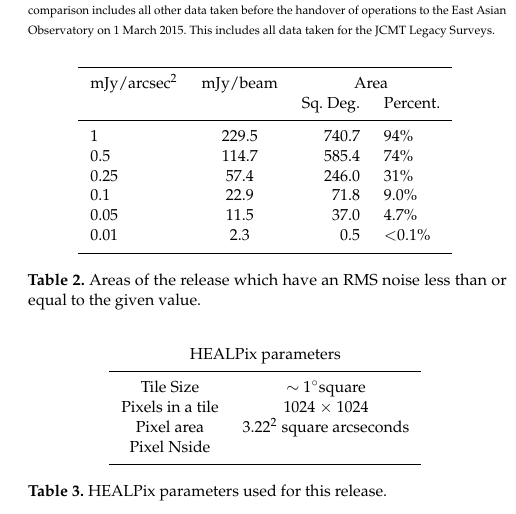
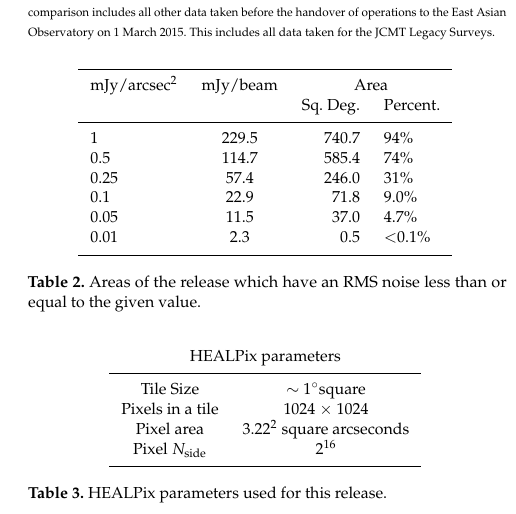
Before and after one commit to eaobservatory/jsa-legacy, a LaTeX paper (legacy-850um-paper.tex): part of one column of page 3 of 8, cut so that both start at the same text. Compiled offline with pdfLaTeX; a LaTeX package or settings file that is missing is left out.

Commit message:
Add missing HEALPix N_side value

```diff
--- a/legacy-850um-paper.tex
+++ b/legacy-850um-paper.tex
@@ -324,7 +324,7 @@ astronomical sources also, bend at these positions.\footnote{If you
     Tile Size & $\sim$ 1\degr square \\
     Pixels in a tile  & 1024 $\times$ 1024\\
     Pixel area &  3.22$^{2}$ square arcseconds\\
-    Pixel Nside & \\
+    Pixel $N_\mathrm{side}$ & $2^{16}$ \\
     \hline
   \end{tabular}
   \caption{HEALPix parameters used for this release.}
```
